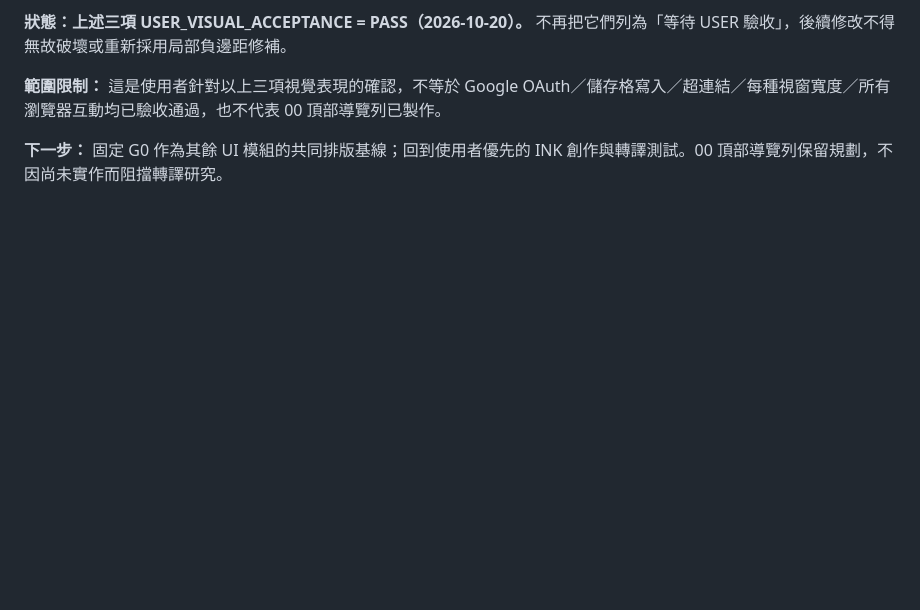
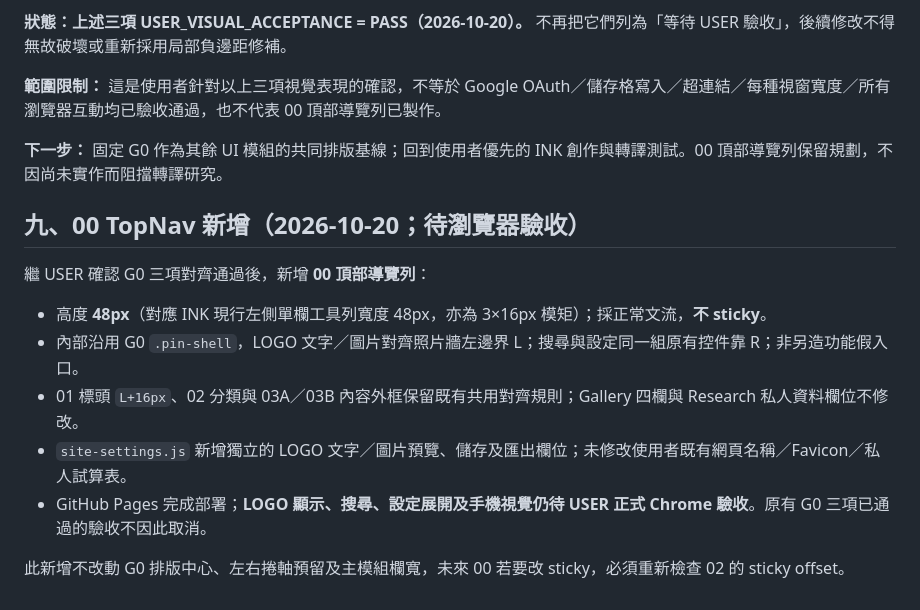
Before and after one commit to thedoorw/PIN, a Markdown page: governance/PIN_G0_SHARED_SHELL_DESIGN_v0.1.md, the part around the change. GitHub-like rendering; blank space fills up the shorter version.

Commit message:
docs(pin): document live 48px top nav without reopening accepted G0 margins

```diff
--- a/governance/PIN_G0_SHARED_SHELL_DESIGN_v0.1.md
+++ b/governance/PIN_G0_SHARED_SHELL_DESIGN_v0.1.md
@@ -180,3 +180,15 @@ USER 已在正式 PIN 查看後明確確認以下三項**都處理好了**：
 **範圍限制：** 這是使用者針對以上三項視覺表現的確認，不等於 Google OAuth／儲存格寫入／超連結／每種視窗寬度／所有瀏覽器互動均已驗收通過，也不代表 00 頂部導覽列已製作。
 
 **下一步：** 固定 G0 作為其餘 UI 模組的共同排版基線；回到使用者優先的 INK 創作與轉譯測試。00 頂部導覽列保留規劃，不因尚未實作而阻擋轉譯研究。
+
+## 九、00 TopNav 新增（2026-10-20；待瀏覽器驗收）
+
+繼 USER 確認 G0 三項對齊通過後，新增 **00 頂部導覽列**：
+
+- 高度 **48px**（對應 INK 現行左側單欄工具列寬度 48px，亦為 3×16px 模矩）；採正常文流，**不 sticky**。
+- 內部沿用 G0 `.pin-shell`，LOGO 文字／圖片對齊照片牆左邊界 L；搜尋與設定同一組原有控件靠 R；非另造功能假入口。
+- 01 標頭 `L+16px`、02 分類與 03A／03B 內容外框保留既有共用對齊規則；Gallery 四欄與 Research 私人資料欄位不修改。
+- `site-settings.js` 新增獨立的 LOGO 文字／圖片預覽、儲存及匯出欄位；未修改使用者既有網頁名稱／Favicon／私人試算表。
+- GitHub Pages 完成部署；**LOGO 顯示、搜尋、設定展開及手機視覺仍待 USER 正式 Chrome 驗收**。原有 G0 三項已通過的驗收不因此取消。
+
+此新增不改動 G0 排版中心、左右捲軸預留及主模組欄寬，未來 00 若要改 sticky，必須重新檢查 02 的 sticky offset。
```
